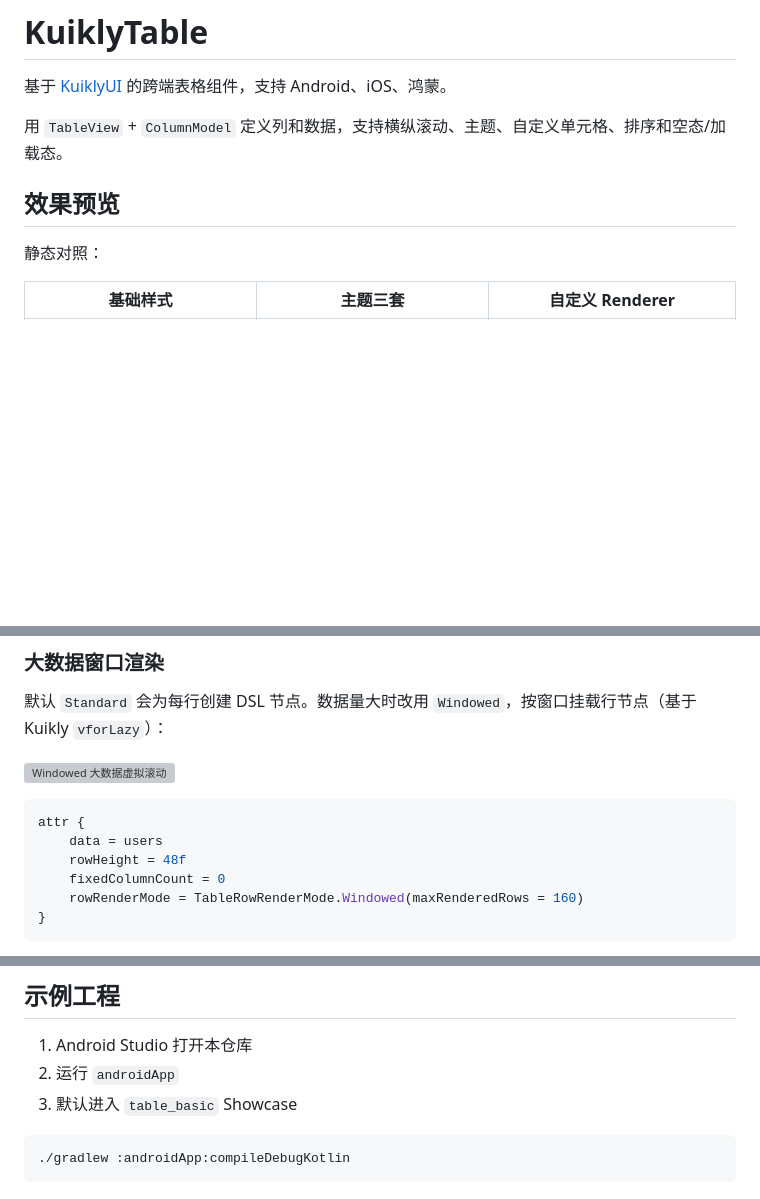
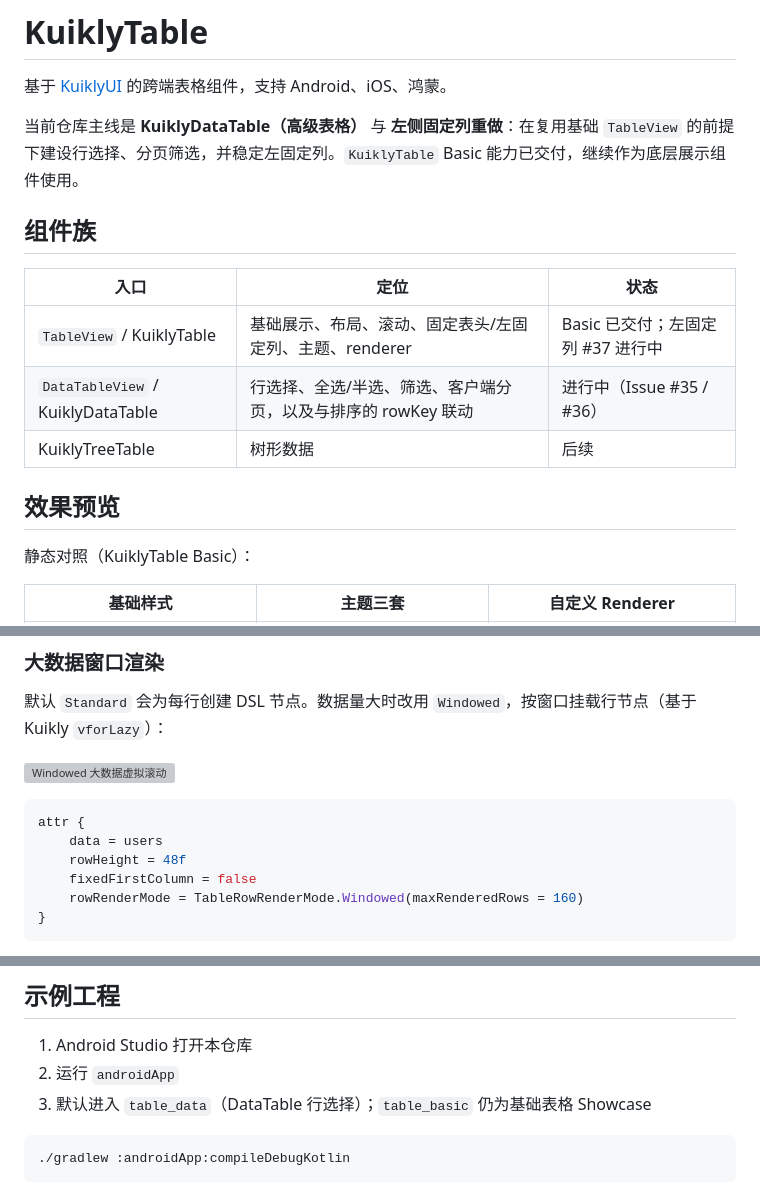
Before and after one commit to AriaLEntropy/KuiklyTableView, a Markdown page: README.md, 3 parts joined by grey strips. GitHub-like rendering; blank space fills up the shorter version; grey boxes are pictures that could not be loaded.

````diff
--- a/README.md
+++ b/README.md
@@ -2,11 +2,19 @@
 
 基于 [KuiklyUI](https://github.com/Tencent-TDS/KuiklyUI) 的跨端表格组件，支持 Android、iOS、鸿蒙。
 
-用 `TableView` + `ColumnModel` 定义列和数据，支持横纵滚动、主题、自定义单元格、排序和空态/加载态。
+当前仓库主线是 **KuiklyDataTable（高级表格）** 与 **左侧固定列重做**：在复用基础 `TableView` 的前提下建设行选择、分页筛选，并稳定左固定列。`KuiklyTable` Basic 能力已交付，继续作为底层展示组件使用。
+
+## 组件族
+
+| 入口 | 定位 | 状态 |
+| --- | --- | --- |
+| `TableView` / KuiklyTable | 基础展示、布局、滚动、固定表头/左固定列、主题、renderer | Basic 已交付；左固定列 #37 进行中 |
+| `DataTableView` / KuiklyDataTable | 行选择、全选/半选、筛选、客户端分页，以及与排序的 rowKey 联动 | 进行中（Issue #35 / #36） |
+| KuiklyTreeTable | 树形数据 | 后续 |
 
 ## 效果预览
 
-静态对照：
+静态对照（KuiklyTable Basic）：
 
 | 基础样式 | 主题三套 | 自定义 Renderer |
 | :---: | :---: | :---: |
@@ -211,7 +324,7 @@ attr {
 attr {
     data = users
     rowHeight = 48f
-    fixedColumnCount = 0
+    fixedFirstColumn = false
     rowRenderMode = TableRowRenderMode.Windowed(maxRenderedRows = 160)
 }
 ```
@@ -293,7 +406,7 @@ fun <T> ViewContainer<*, *>.TableView(init: TableView<T>.() -> Unit)
 
 1. Android Studio 打开本仓库
 2. 运行 `androidApp`
-3. 默认进入 `table_basic` Showcase
+3. 默认进入 `table_data`（DataTable 行选择）；`table_basic` 仍为基础表格 Showcase
 
 ```bash
 ./gradlew :androidApp:compileDebugKotlin
````
Also changed, not shown: other parts of README.md (+113 -6 lines), assets/table_fixed_verify_after_h.png (added), assets/table_fixed_verify_before.png (added), 16 other files.
